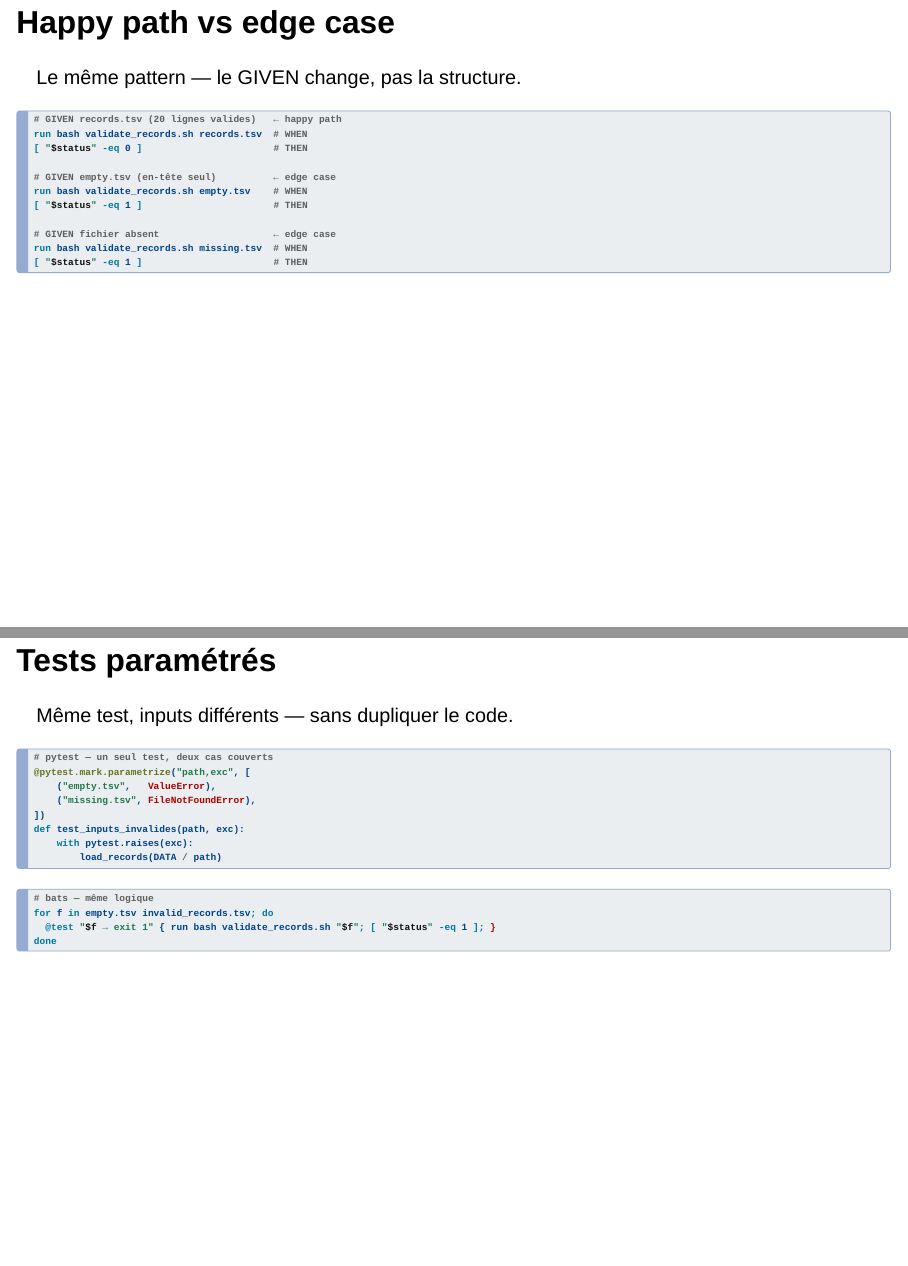
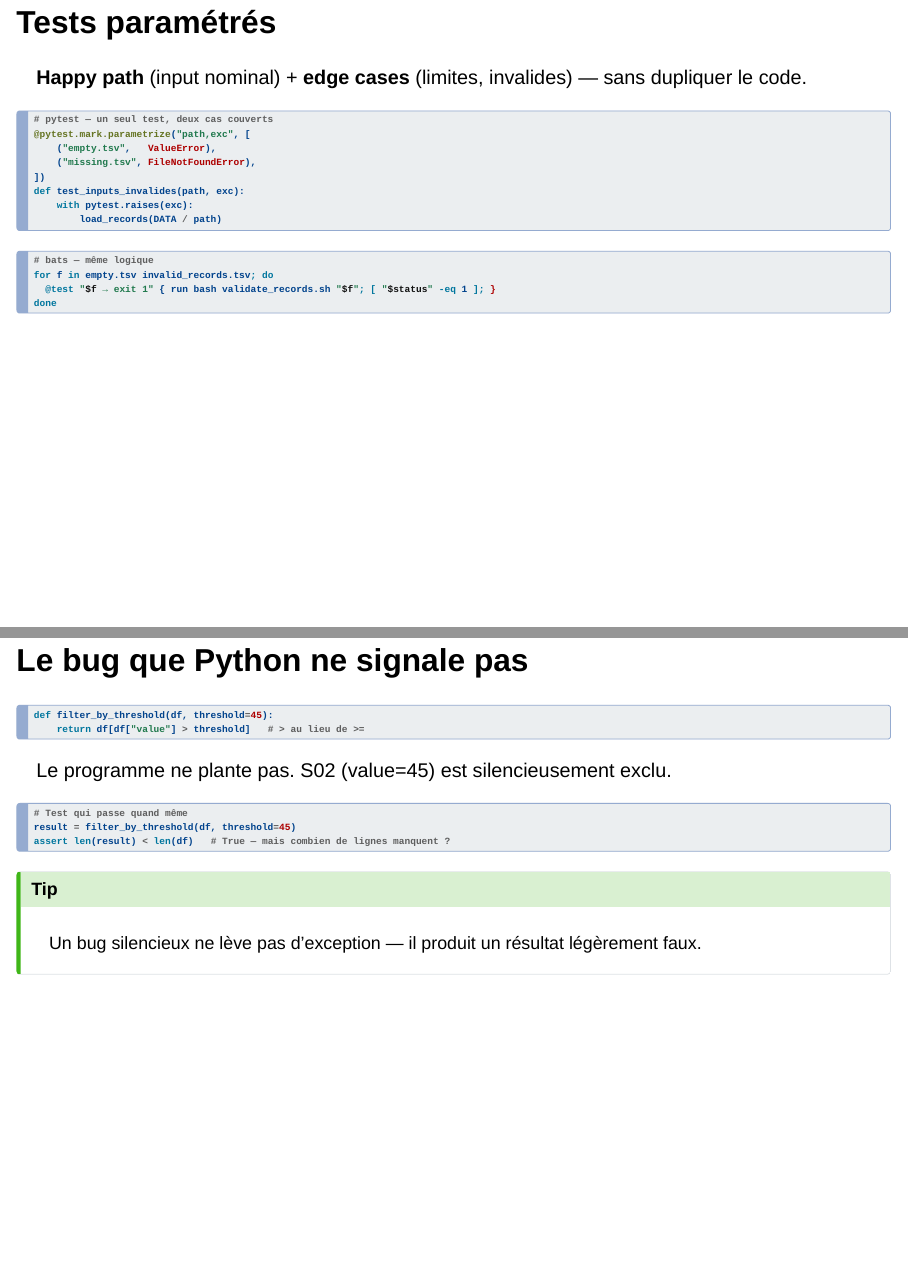
Before and after one commit to chrstphdm/ilovetesting, a Quarto document (training/slides/02_testing_concepts.qmd): pages 8 and 9 of 16 before the commit and pages 8 and 9 of 15 after it, joined at a grey line. Rendered offline with R 4.5, knitr and Pandoc in place of Quarto, with nearby package versions; drawn as Slidy slides in place of the format the file asks for.

Commit message:
docs(slides): fusionner 'happy path vs edge case' dans 'tests paramétrés'
Supprime la slide redondante — les termes happy path et edge case
sont absorbés dans l'intro de la slide tests paramétrés.

````diff
--- a/training/slides/02_testing_concepts.qmd
+++ b/training/slides/02_testing_concepts.qmd
@@ -128,29 +128,9 @@ def test_valeurs_positives():
 
 ---
 
-## Happy path vs edge case
-
-Le même pattern — le GIVEN change, pas la structure.
-
-```bash
-# GIVEN records.tsv (20 lignes valides)   ← happy path
-run bash validate_records.sh records.tsv  # WHEN
-[ "$status" -eq 0 ]                       # THEN
-
-# GIVEN empty.tsv (en-tête seul)          ← edge case
-run bash validate_records.sh empty.tsv    # WHEN
-[ "$status" -eq 1 ]                       # THEN
-
-# GIVEN fichier absent                    ← edge case
-run bash validate_records.sh missing.tsv  # WHEN
-[ "$status" -eq 1 ]                       # THEN
-```
-
----
-
 ## Tests paramétrés
 
-Même test, inputs différents — sans dupliquer le code.
+**Happy path** (input nominal) + **edge cases** (limites, invalides) — sans dupliquer le code.
 
 ```python
 # pytest — un seul test, deux cas couverts
````
